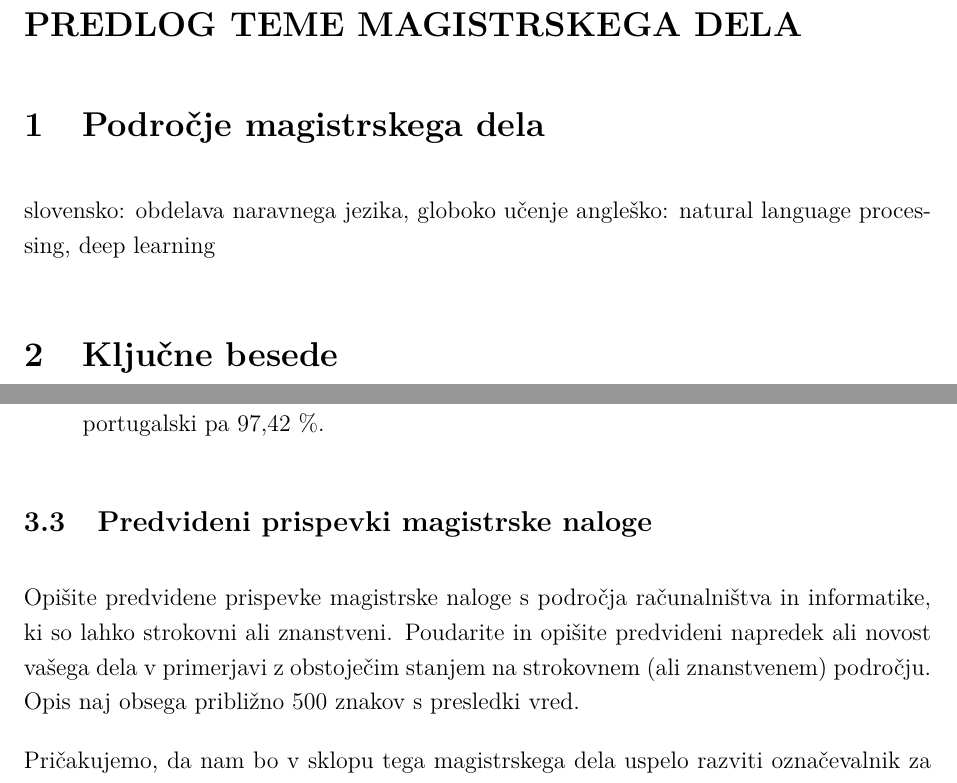
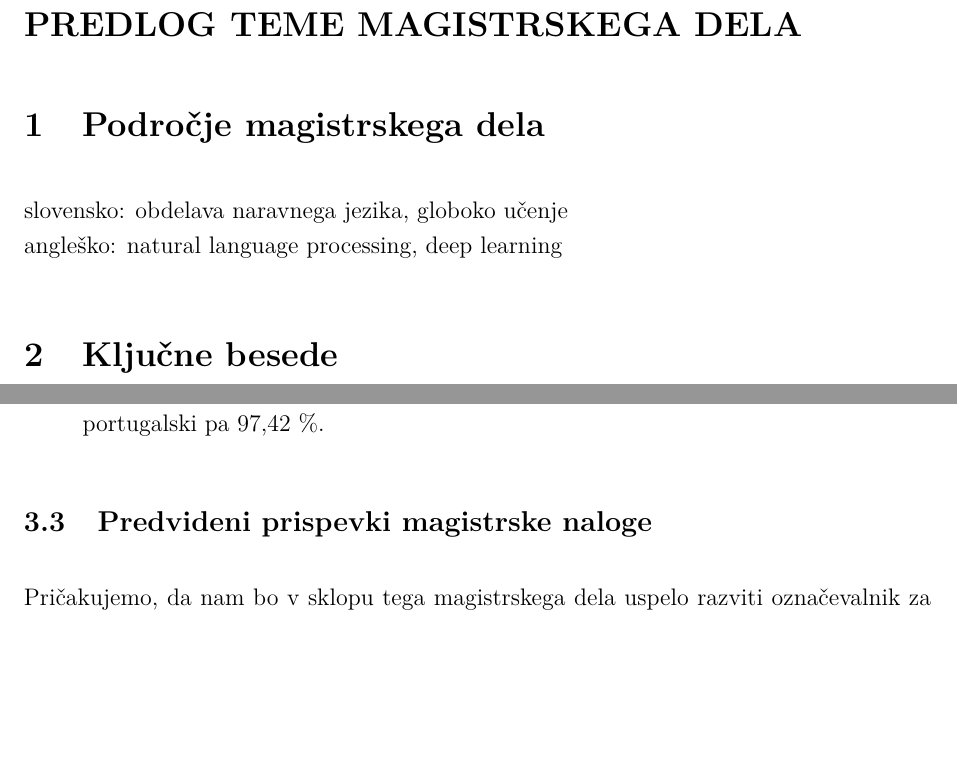
Before and after one commit to PrimozBelej/SloTagger, a LaTeX document (prijavaTeme/vloga.tex): two parts of pages 2 and 3 of 4, joined at a grey line, cut so that both start at the same text, the shorter picture padded with empty space. Compiled offline with pdfLaTeX.

Commit message:
Slogovni popravki.

```diff
--- a/prijavaTeme/vloga.tex
+++ b/prijavaTeme/vloga.tex
@@ -79,7 +79,7 @@ Podpis mentorja: \hspace{180px} Podpis kandidata/kandidatke:
 
 \section{Področje magistrskega dela}
 
-slovensko: obdelava naravnega jezika, globoko učenje
+slovensko: obdelava naravnega jezika, globoko učenje\\
 angleško: natural language processing, deep learning
 
 
@@ -110,10 +110,7 @@ V našem magistrskem delu bomo besedila v slovenskem jeziku označevali s pomoč
 
 \subsection{Predvideni prispevki magistrske naloge}
 
-%Navodilo:
-Opišite predvidene prispevke magistrske naloge s področja računalništva in informatike, ki so lahko strokovni ali znanstveni. Poudarite in opišite predvideni napredek ali novost vašega dela v primerjavi z obstoječim stanjem na strokovnem (ali znanstvenem) področju. Opis naj obsega približno 500 znakov s presledki vred.
-
-Pričakujemo, da nam bo v sklopu tega magistrskega dela uspelo razviti označevalnik za slovenski jezik z napovedno točnostjo primerljivo z obstoječimi označevalniki. Predvidevamo, da bomo to dosegli brez tvorjenja dodatnih značilk.
+Pričakujemo, da nam bo v sklopu tega magistrskega dela uspelo razviti označevalnik za slovenski jezik z napovedno točnostjo primerljivo z obstoječimi označevalniki. Predvidevamo, da bomo to dosegli brez tvorjenja dodatnih značilk.\\
 Z  uporabo metode zlaganja obstoječih napovednih modelov z našim, bi lahko napovedno točnost še dodatno dvignili.
 
 \subsection{Metodologija}
```
